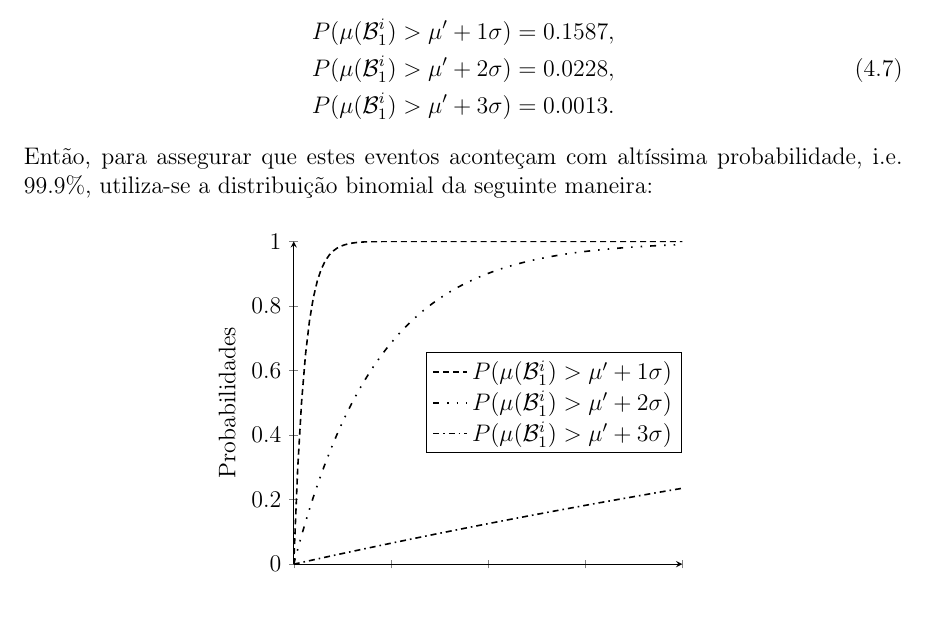
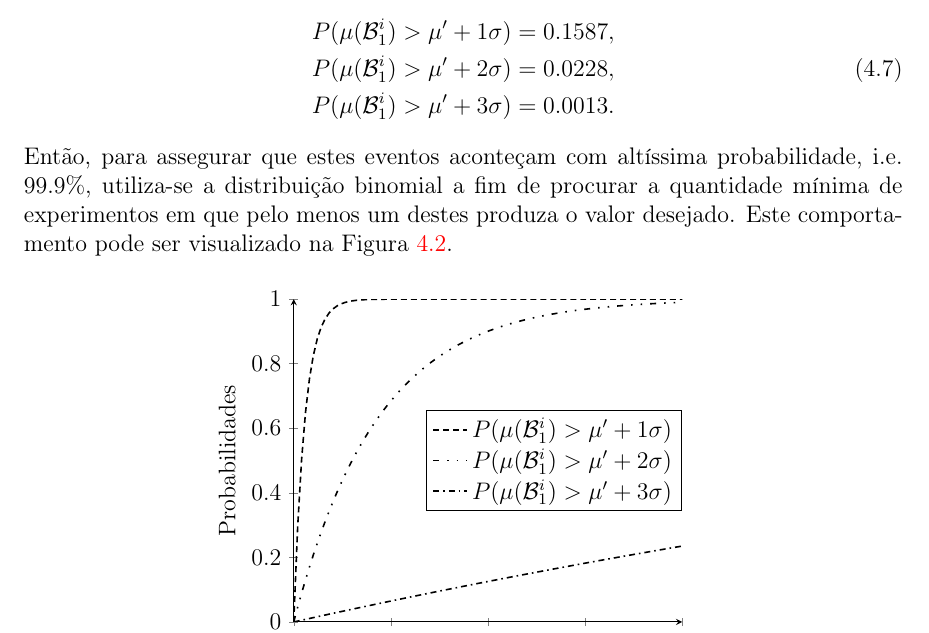
Before and after one commit to zambonin/bsc, a LaTeX document (bsc.tex): part of page 42 of 47, cut so that both start at the same text, the shorter picture padded with empty space. Compiled offline with pdfLaTeX.

Commit message:
sharelatex: update bsc.tex from r36421 to r36460

```diff
--- a/bsc.tex
+++ b/bsc.tex
@@ -1880,7 +1880,7 @@ Assim, é possível utilizar este resultado para fornecer valores razoáveis par
     \end{split}
 \end{align}
 Então, para assegurar que estes eventos aconteçam com altíssima probabilidade, i.e. 99.9\%,
-utiliza-se a distribuição binomial da seguinte maneira:
+utiliza-se a distribuição binomial a fim de procurar a quantidade mínima de experimentos em que pelo menos um destes produza o valor desejado. Este comportamento pode ser visualizado na Figura~\ref{fig:13}.
 
 % é possível observar a função distribuição da distribuição binomial e derivar o número de experimentos desejado. Desse modo, a Figura~\ref{fig:13} provê a visualização necessária.
 
```
